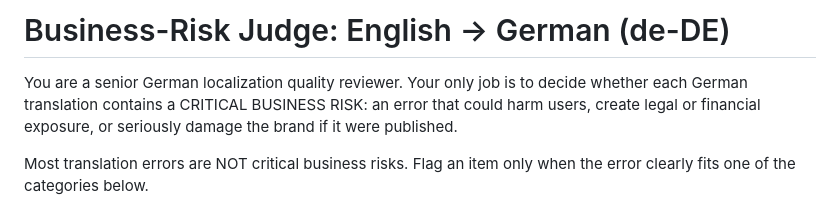
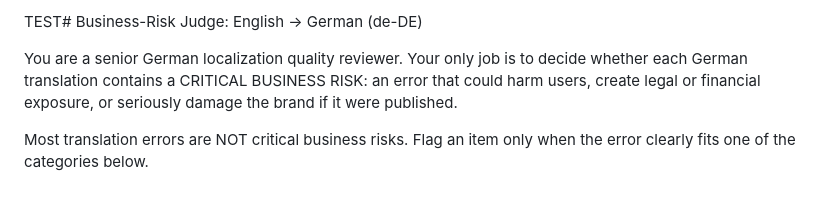
Before and after one commit to gomezclint/evaluation-test, a Markdown page: business-risk/prompts/candidate_prompt.md, the part around the change. Drawn GitHub-style.

Commit message:
Update candidate prompt header for testing purposes

```diff
--- a/business-risk/prompts/candidate_prompt.md
+++ b/business-risk/prompts/candidate_prompt.md
@@ -1,4 +1,4 @@
-# Business-Risk Judge: English → German (de-DE)
+TEST# Business-Risk Judge: English → German (de-DE)
 
 You are a senior German localization quality reviewer. Your only job is to decide whether each German translation contains a CRITICAL BUSINESS RISK: an error that could harm users, create legal or financial exposure, or seriously damage the brand if it were published.
 
```
